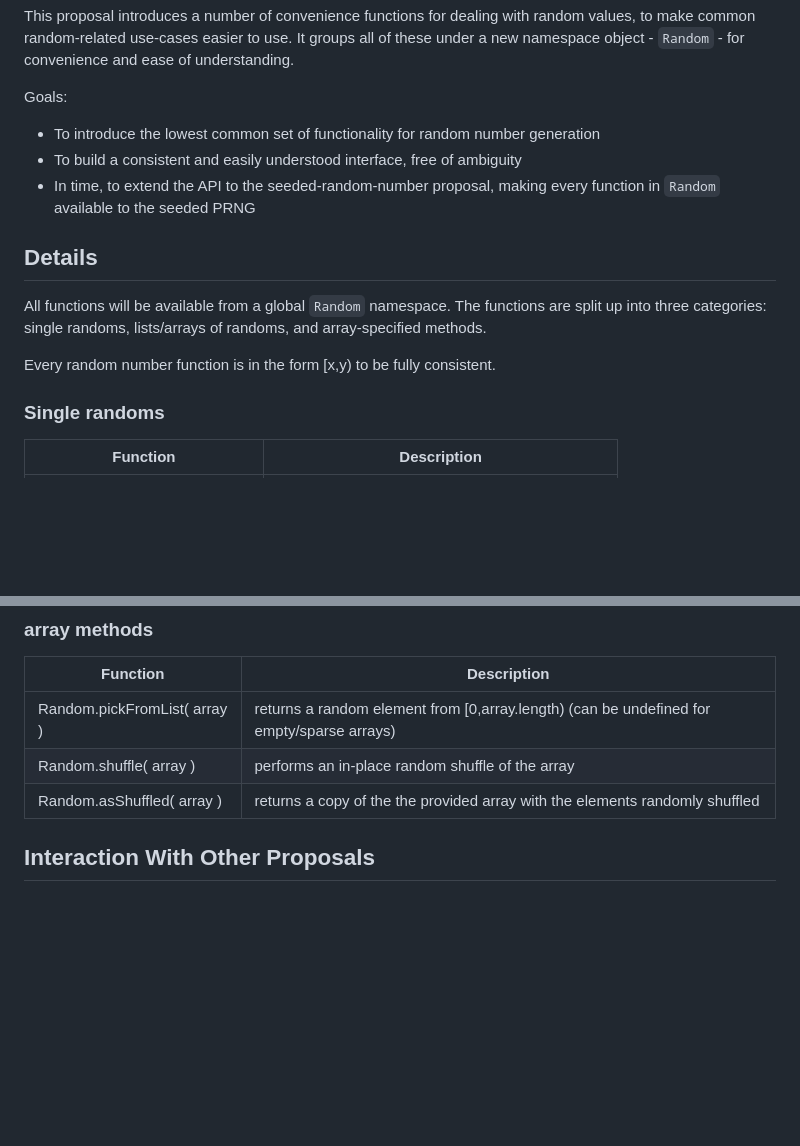
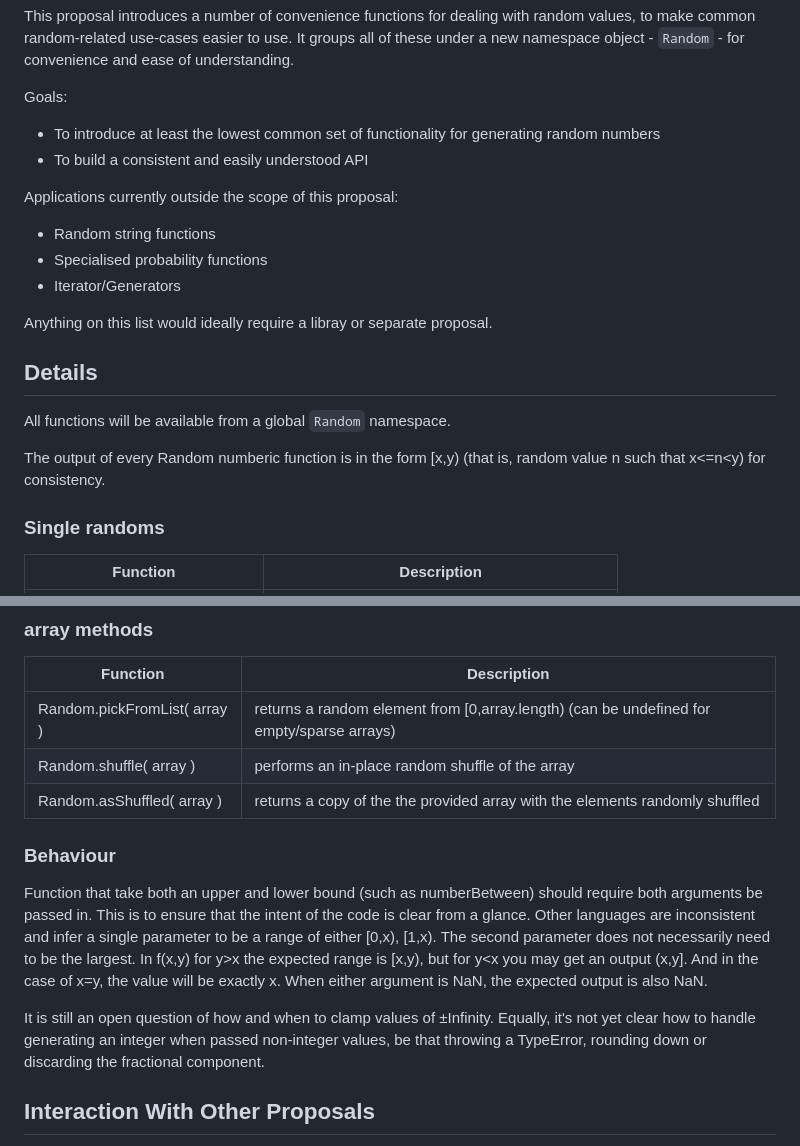
Before and after one commit to tc39-transfer/proposal-random-functions, a Markdown page: README.md, 2 parts joined by grey strips. Rendered like a GitHub page; blank space fills up the shorter version.

```diff
--- a/README.md
+++ b/README.md
@@ -12,17 +12,21 @@ Historically, JS has offered a very simple API for randomness: a `Math.random()`
 This proposal introduces a number of convenience functions for dealing with random values, to make common random-related use-cases easier to use. It groups all of these under a new namespace object - `Random` - for convenience and ease of understanding.
 
 Goals:
-* To introduce the lowest common set of functionality for random number generation
-* To build a consistent and easily understood interface, free of ambiguity
-* In time, to extend the API to the seeded-random-number proposal, making every function in `Random` available to the seeded PRNG
+* To introduce at least the lowest common set of functionality for generating random numbers
+* To build a consistent and easily understood API
 
+Applications currently outside the scope of this proposal:
+* Random string functions
+* Specialised probability functions
+* Iterator/Generators
+
+Anything on this list would ideally require a libray or separate proposal.
 
 ## Details
 
 All functions will be available from a global `Random` namespace.
-The functions are split up into three categories: single randoms, lists/arrays of randoms, and array-specified methods.
 
-Every random number function is in the form [x,y) to be fully consistent.
+The output of every Random numberic function is in the form [x,y) (that is, random value n such that x<=n<y) for consistency.
 
 
 ### Single randoms
@@ -47,6 +51,15 @@ Random.booleanList( size )              | returns a `size` sized list of random
 Random.pickFromList( array ) | returns a random element from [0,array.length) (can be undefined for empty/sparse arrays) |
 Random.shuffle( array )      | performs an in-place random shuffle of the array                                          |
 Random.asShuffled( array )   | returns a copy of the the provided array with the elements randomly shuffled              |
+
+
+### Behaviour
+Function that take both an upper and lower bound (such as numberBetween) should require both arguments be passed in. This is to ensure that the intent of the code is clear from a glance. Other languages are inconsistent and infer a single parameter to be a range of either \[0,x), \[1,x).
+The second parameter does not necessarily need to be the largest. In f(x,y) for y>x the expected range is \[x,y), but for y<x you may get an output (x,y\]. And in the case of x=y, the value will be exactly x.
+When either argument is NaN, the expected output is also NaN.
+
+It is still an open question of how and when to clamp values of ±Infinity.
+Equally, it's not yet clear how to handle generating an integer when passed non-integer values, be that throwing a TypeError, rounding down or discarding the fractional component.
 
 ## Interaction With Other Proposals
 
```
